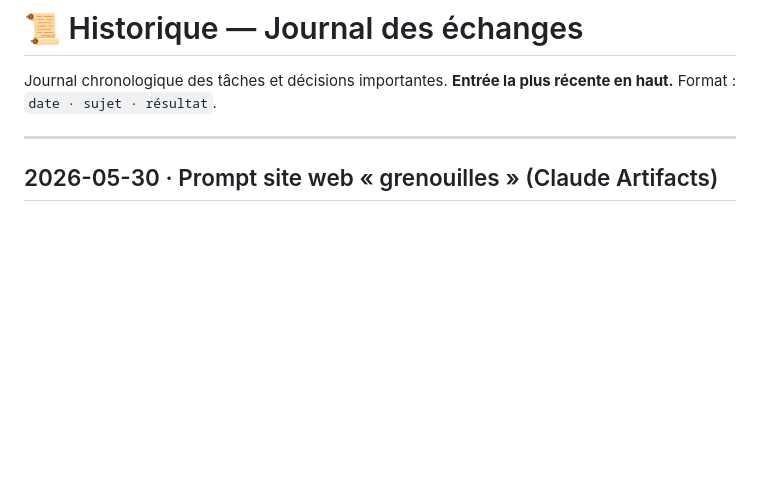
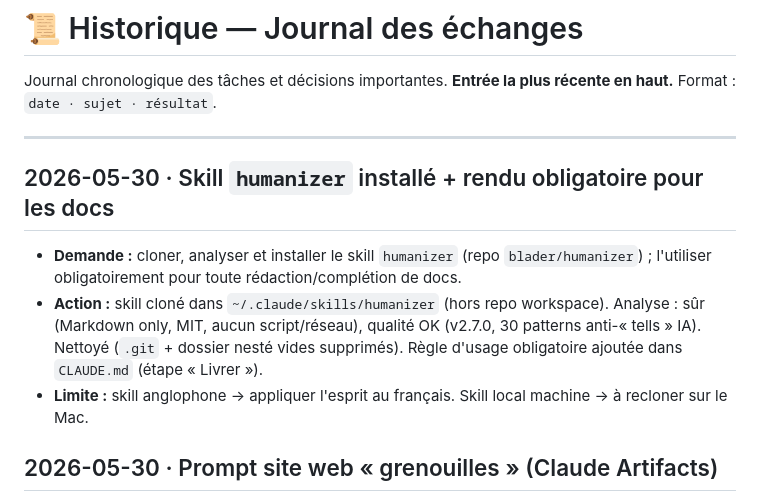
Before and after one commit to mathisgourden05-ux/luffy-workspace, a Markdown page: history.md, the part around the change. GitHub-like rendering; blank space fills up the shorter version.

Commit message:
Skill humanizer: regle d'usage obligatoire pour les docs

```diff
--- a/history.md
+++ b/history.md
@@ -3,6 +3,12 @@
 Journal chronologique des tâches et décisions importantes. **Entrée la plus récente en haut.** Format : `date · sujet · résultat`.
 
 ---
+
+## 2026-05-30 · Skill `humanizer` installé + rendu obligatoire pour les docs
+
+- **Demande :** cloner, analyser et installer le skill `humanizer` (repo `blader/humanizer`) ; l'utiliser obligatoirement pour toute rédaction/complétion de docs.
+- **Action :** skill cloné dans `~/.claude/skills/humanizer` (hors repo workspace). Analyse : sûr (Markdown only, MIT, aucun script/réseau), qualité OK (v2.7.0, 30 patterns anti-« tells » IA). Nettoyé (`.git` + dossier nesté vides supprimés). Règle d'usage obligatoire ajoutée dans `CLAUDE.md` (étape « Livrer »).
+- **Limite :** skill anglophone → appliquer l'esprit au français. Skill local machine → à recloner sur le Mac.
 
 ## 2026-05-30 · Prompt site web « grenouilles » (Claude Artifacts)
 
```
Also changed, not shown: CLAUDE.md (+1 -1 lines).
